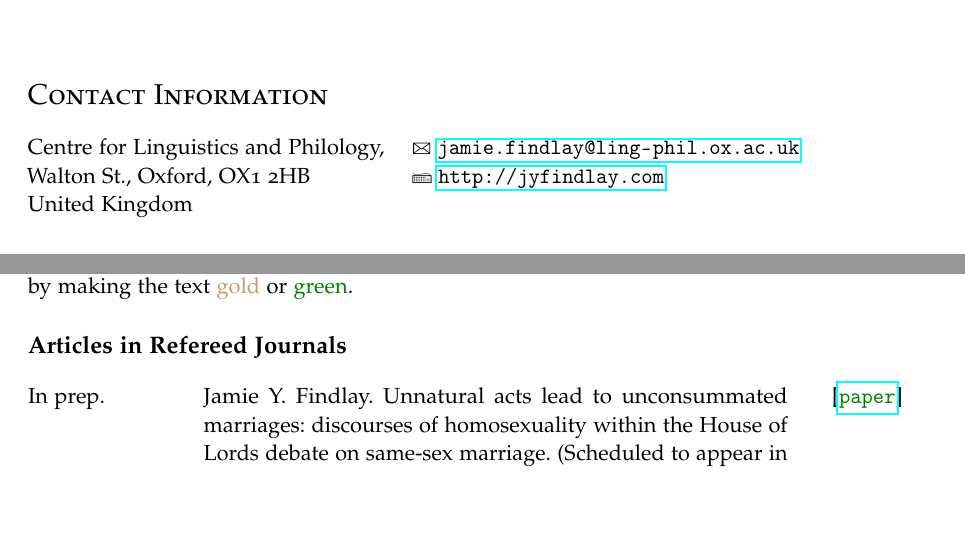
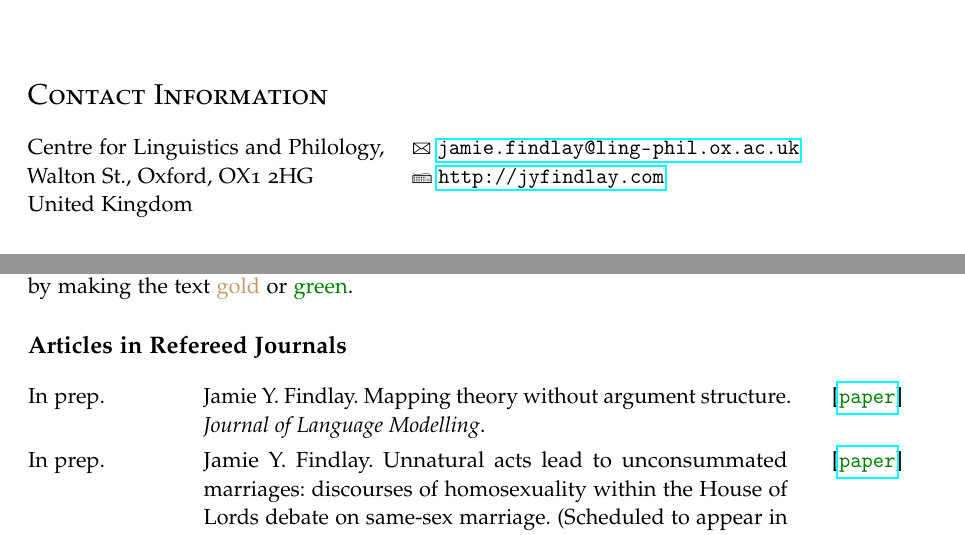
Before and after one commit to findlayjy/cv, a LaTeX CV (findlay-cv.tex): two parts of pages 1 and 2 of 5 before the commit and two parts of pages 1 and 2 of 6 after it, joined at a grey line, cut so that both start at the same text, the shorter picture padded with empty space. Compiled offline with pdfLaTeX.

Commit message:
Added JLM paper

```diff
--- a/findlay-cv.tex
+++ b/findlay-cv.tex
@@ -126,7 +126,7 @@
 \section*{Contact Information}
 \begin{minipage}[t]{0.5\textwidth}
  Centre for Linguistics and Philology,  \\
-Walton St., Oxford, OX1 2HB\\
+Walton St., Oxford, OX1 2HG\\
 United Kingdom
 \end{minipage}
 \begin{minipage}[t]{0.55\textwidth}
@@ -175,9 +175,11 @@ Syntax, semantics, grammatical theory and the syntax-semantics interface (especi
 \subsection*{Articles in Refereed Journals}
 
 \begin{cvsection}
-  In prep.\oa{green}{https://oxris.ox.ac.uk/repository.html?pub=687885\&file-url=http\%3A\%2F\%2Fsymplectic.ora.ox.ac.uk\%3A8080\%2Fpubs\%2Ffile\%2Finfo\%3Afedora\%2Fuuid\%3A70526a31-e58b-4680-81f3-7ee2187856d6\%2Fbinb2bf7db1-d518-4106-9b92-e482a6f3619c\%2Fhouse_of_lords.pdf} 	& Jamie Y. Findlay. Unnatural acts lead to unconsummated marriages: discourses of homosexuality within the {House of Lords} debate on same-sex marriage. (Scheduled to appear in 2017 in \emph{Journal of Language and Sexuality} 6(2).)\\
+  In prep.\oa{green}{http://users.ox.ac.uk/~sjoh2787/findlay.pdf} & Jamie Y. Findlay. Mapping theory without argument structure. \emph{Journal of Language Modelling}.\\
 
-  2013\oa{green}{https://oxris.ox.ac.uk/repository/files/?rep=1\&pub=689106\&file-url=http\%3A\%2F\%2Fsymplectic.ora.ox.ac.uk\%3A8080\%2Fpubs\%2Ffile\%2Finfo\%3Afedora\%2Fuuid\%3A274b8811-cf64-40e5-bb44-9e24c4de411d\%2Fbin6e2848f3-3b04-47f5-89a7-b51c8621923a\%2Fmedical_terminology.pdf} & Janak Bechar, Jamie Y. Findlay, and Joseph Hardwicke. Understanding medical words of Greek and Latin origin. \emph{Student BMJ} 21.
+  In prep.\oa{green}{http://users.ox.ac.uk/~sjoh2787/house_of_lords.pdf} 	& Jamie Y. Findlay. Unnatural acts lead to unconsummated marriages: discourses of homosexuality within the {House of Lords} debate on same-sex marriage. (Scheduled to appear in 2017 in \emph{Journal of Language and Sexuality} 6(2).)\\
+
+  2013\oa{green}{http://users.ox.ac.uk/~sjoh2787/medical_terminology.pdf} & Janak Bechar, Jamie Y. Findlay, and Joseph Hardwicke. Understanding medical words of Greek and Latin origin. \emph{Student BMJ} 21.
 \end{cvsection}
 
 \subsection*{Articles in Refereed Conference Proceedings}
```
Also changed, not shown: findlay-cv.pdf, findlay-cv.tex (4 more changed lines).
